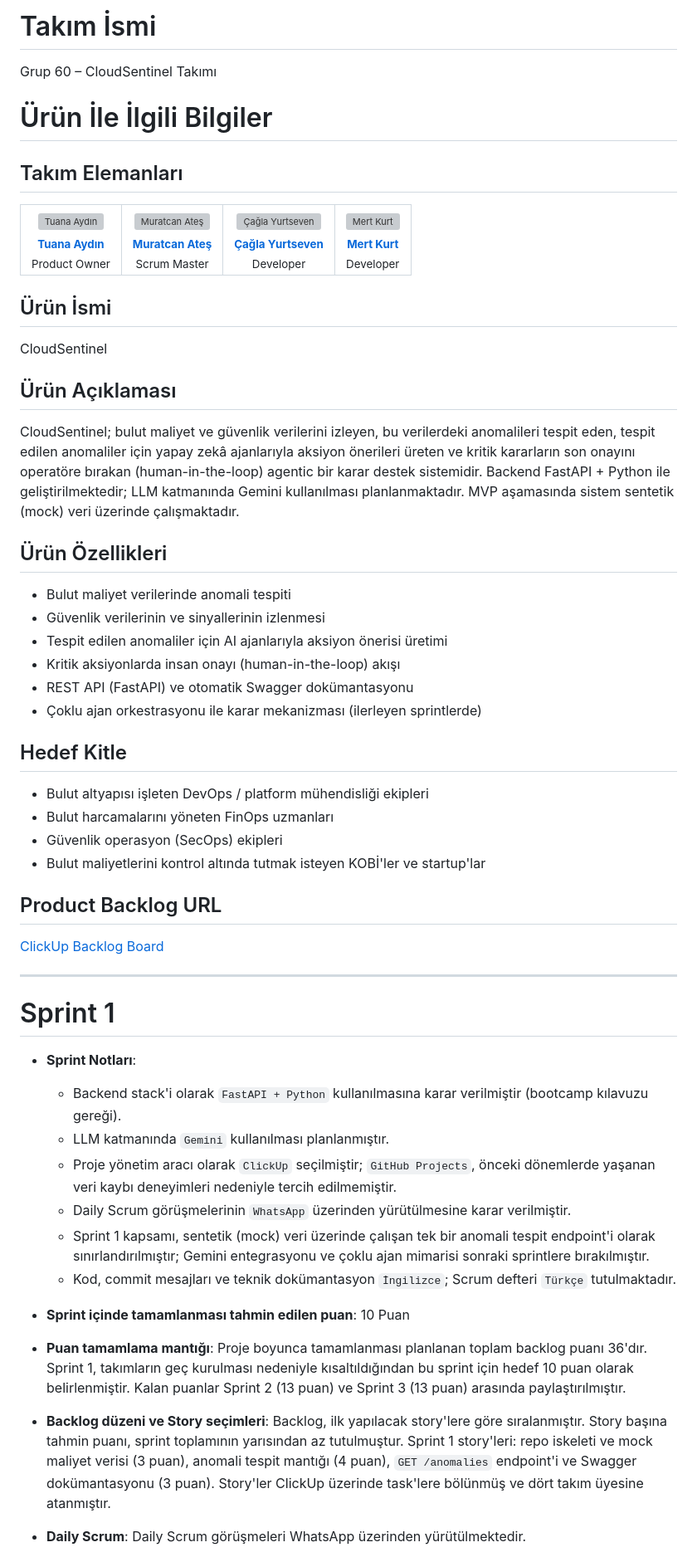
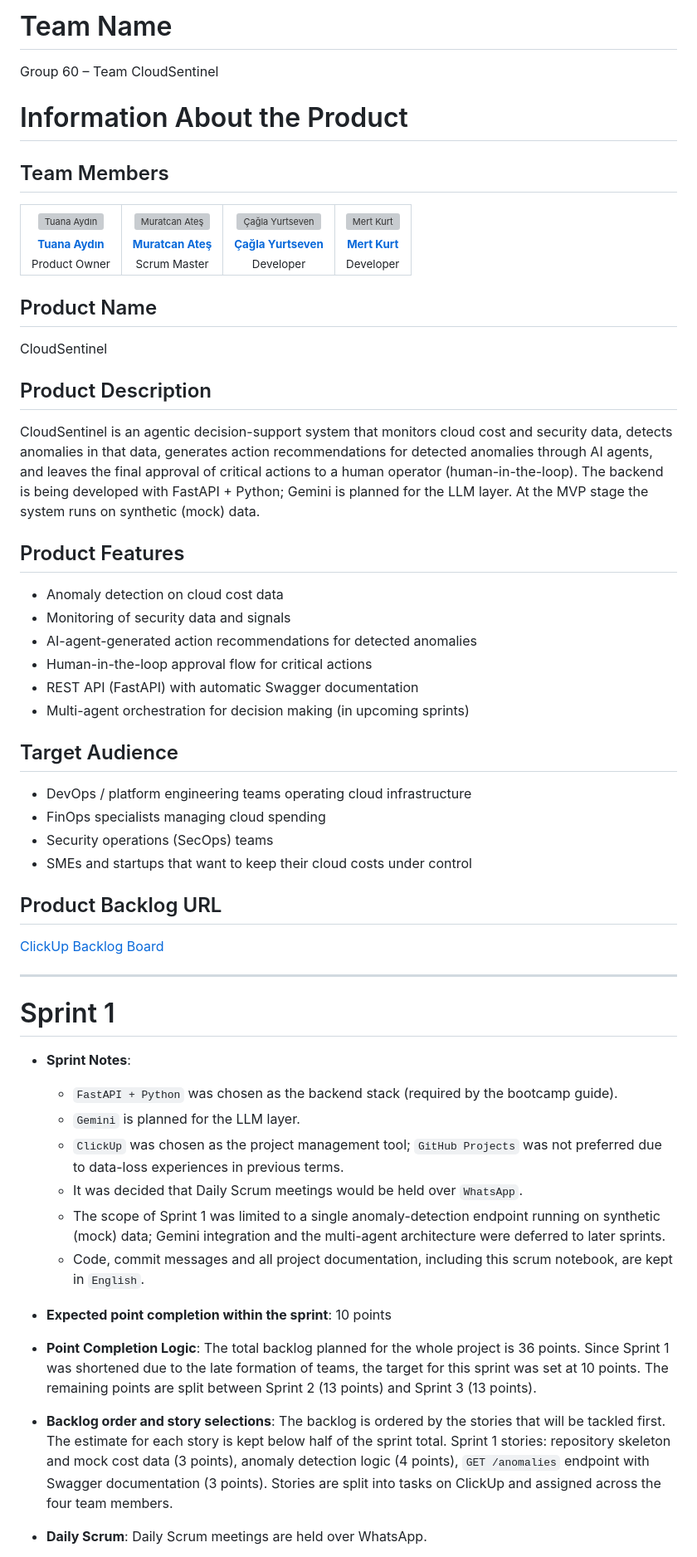
Before and after one commit to muratcan-ates/cloudsentinel, a Markdown page: README.md, the part around one of its changes. Shown at 83% size. GitHub-like rendering; grey boxes are pictures that could not be loaded.

Commit message:
docs: translate README to English

```diff
--- a/README.md
+++ b/README.md
@@ -7,13 +7,13 @@ PUSH ÖNCESİ DOLDURULACAKLAR:
 5. 5 Temmuz: Sprint Review + Retrospective bölümlerini doldur
 -->
 
-# Takım İsmi
+# Team Name
 
-Grup 60 – CloudSentinel Takımı
+Group 60 – Team CloudSentinel
 
-# Ürün İle İlgili Bilgiler
+# Information About the Product
 
-## Takım Elemanları
+## Team Members
 
 <table align="center">
 <tr>
@@ -48,29 +48,29 @@ Grup 60 – CloudSentinel Takımı
 </tr>
 </table>
 
-## Ürün İsmi
+## Product Name
 
 CloudSentinel
 
-## Ürün Açıklaması
+## Product Description
 
-CloudSentinel; bulut maliyet ve güvenlik verilerini izleyen, bu verilerdeki anomalileri tespit eden, tespit edilen anomaliler için yapay zekâ ajanlarıyla aksiyon önerileri üreten ve kritik kararların son onayını operatöre bırakan (human-in-the-loop) agentic bir karar destek sistemidir. Backend FastAPI + Python ile geliştirilmektedir; LLM katmanında Gemini kullanılması planlanmaktadır. MVP aşamasında sistem sentetik (mock) veri üzerinde çalışmaktadır.
+CloudSentinel is an agentic decision-support system that monitors cloud cost and security data, detects anomalies in that data, generates action recommendations for detected anomalies through AI agents, and leaves the final approval of critical actions to a human operator (human-in-the-loop). The backend is being developed with FastAPI + Python; Gemini is planned for the LLM layer. At the MVP stage the system runs on synthetic (mock) data.
 
-## Ürün Özellikleri
+## Product Features
 
-- Bulut maliyet verilerinde anomali tespiti
-- Güvenlik verilerinin ve sinyallerinin izlenmesi
-- Tespit edilen anomaliler için AI ajanlarıyla aksiyon önerisi üretimi
-- Kritik aksiyonlarda insan onayı (human-in-the-loop) akışı
-- REST API (FastAPI) ve otomatik Swagger dokümantasyonu
-- Çoklu ajan orkestrasyonu ile karar mekanizması (ilerleyen sprintlerde)
+- Anomaly detection on cloud cost data
+- Monitoring of security data and signals
+- AI-agent-generated action recommendations for detected anomalies
+- Human-in-the-loop approval flow for critical actions
+- REST API (FastAPI) with automatic Swagger documentation
+- Multi-agent orchestration for decision making (in upcoming sprints)
 
-## Hedef Kitle
+## Target Audience
 
-- Bulut altyapısı işleten DevOps / platform mühendisliği ekipleri
-- Bulut harcamalarını yöneten FinOps uzmanları
-- Güvenlik operasyon (SecOps) ekipleri
-- Bulut maliyetlerini kontrol altında tutmak isteyen KOBİ'ler ve startup'lar
+- DevOps / platform engineering teams operating cloud infrastructure
+- FinOps specialists managing cloud spending
+- Security operations (SecOps) teams
+- SMEs and startups that want to keep their cloud costs under control
 
 ## Product Backlog URL
 
@@ -80,19 +80,19 @@ CloudSentinel; bulut maliyet ve güvenlik verilerini izleyen, bu verilerdeki ano
 
 # Sprint 1
 
-- **Sprint Notları**:
-  - Backend stack'i olarak `FastAPI + Python` kullanılmasına karar verilmiştir (bootcamp kılavuzu gereği).
-  - LLM katmanında `Gemini` kullanılması planlanmıştır.
-  - Proje yönetim aracı olarak `ClickUp` seçilmiştir; `GitHub Projects`, önceki dönemlerde yaşanan veri kaybı deneyimleri nedeniyle tercih edilmemiştir.
-  - Daily Scrum görüşmelerinin `WhatsApp` üzerinden yürütülmesine karar verilmiştir.
-  - Sprint 1 kapsamı, sentetik (mock) veri üzerinde çalışan tek bir anomali tespit endpoint'i olarak sınırlandırılmıştır; Gemini entegrasyonu ve çoklu ajan mimarisi sonraki sprintlere bırakılmıştır.
-  - Kod, commit mesajları ve teknik dokümantasyon `İngilizce`; Scrum defteri `Türkçe` tutulmaktadır.
+- **Sprint Notes**:
+  - `FastAPI + Python` was chosen as the backend stack (required by the bootcamp guide).
+  - `Gemini` is planned for the LLM layer.
+  - `ClickUp` was chosen as the project management tool; `GitHub Projects` was not preferred due to data-loss experiences in previous terms.
+  - It was decided that Daily Scrum meetings would be held over `WhatsApp`.
+  - The scope of Sprint 1 was limited to a single anomaly-detection endpoint running on synthetic (mock) data; Gemini integration and the multi-agent architecture were deferred to later sprints.
+  - Code, commit messages and all project documentation, including this scrum notebook, are kept in `English`.
 
-- **Sprint içinde tamamlanması tahmin edilen puan**: 10 Puan
+- **Expected point completion within the sprint**: 10 points
 
-- **Puan tamamlama mantığı**: Proje boyunca tamamlanması planlanan toplam backlog puanı 36'dır. Sprint 1, takımların geç kurulması nedeniyle kısaltıldığından bu sprint için hedef 10 puan olarak belirlenmiştir. Kalan puanlar Sprint 2 (13 puan) ve Sprint 3 (13 puan) arasında paylaştırılmıştır.
+- **Point Completion Logic**: The total backlog planned for the whole project is 36 points. Since Sprint 1 was shortened due to the late formation of teams, the target for this sprint was set at 10 points. The remaining points are split between Sprint 2 (13 points) and Sprint 3 (13 points).
 
-- **Backlog düzeni ve Story seçimleri**: Backlog, ilk yapılacak story'lere göre sıralanmıştır. Story başına tahmin puanı, sprint toplamının yarısından az tutulmuştur. Sprint 1 story'leri: repo iskeleti ve mock maliyet verisi (3 puan), anomali tespit mantığı (4 puan), `GET /anomalies` endpoint'i ve Swagger dokümantasyonu (3 puan). Story'ler ClickUp üzerinde task'lere bölünmüş ve dört takım üyesine atanmıştır.
+- **Backlog order and story selections**: The backlog is ordered by the stories that will be tackled first. The estimate for each story is kept below half of the sprint total. Sprint 1 stories: repository skeleton and mock cost data (3 points), anomaly detection logic (4 points), `GET /anomalies` endpoint with Swagger documentation (3 points). Stories are split into tasks on ClickUp and assigned across the four team members.
 
-- **Daily Scrum**: Daily Scrum görüşmeleri WhatsApp üzerinden yürütülmektedir. <!-- TODO: SS'leri ekle ve linkle: [Sprint 1 Daily Scrum](ProjectManagement/Sprint1Documents/) -->
+- **Daily Scrum**: Daily Scrum meetings are held over WhatsApp. <!-- TODO: SS'leri ekle ve linkle: [Sprint 1 Daily Scrum](ProjectManagement/Sprint1Documents/) -->
 
```
Also changed, not shown: other parts of README.md (+3 -3 lines).
